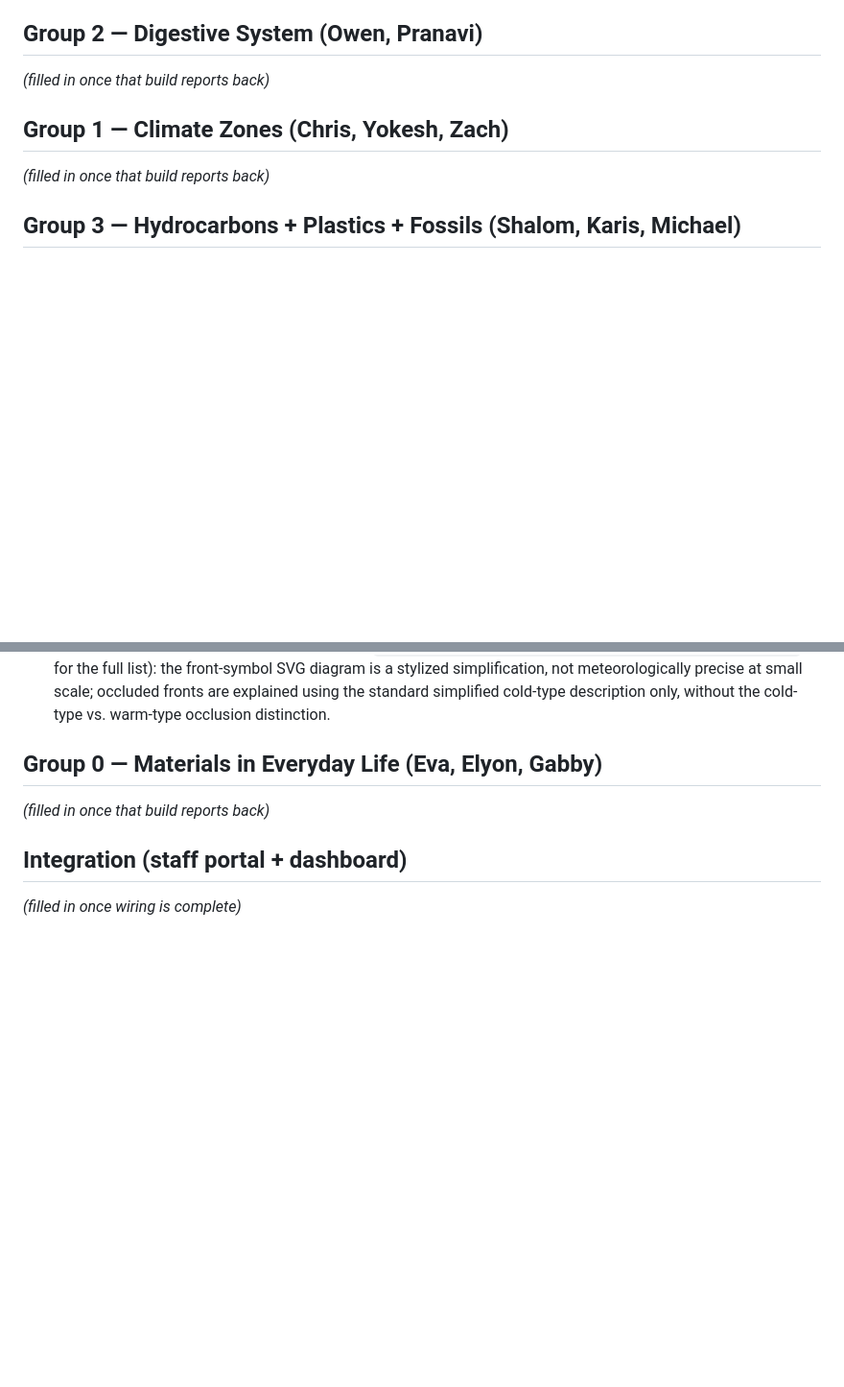
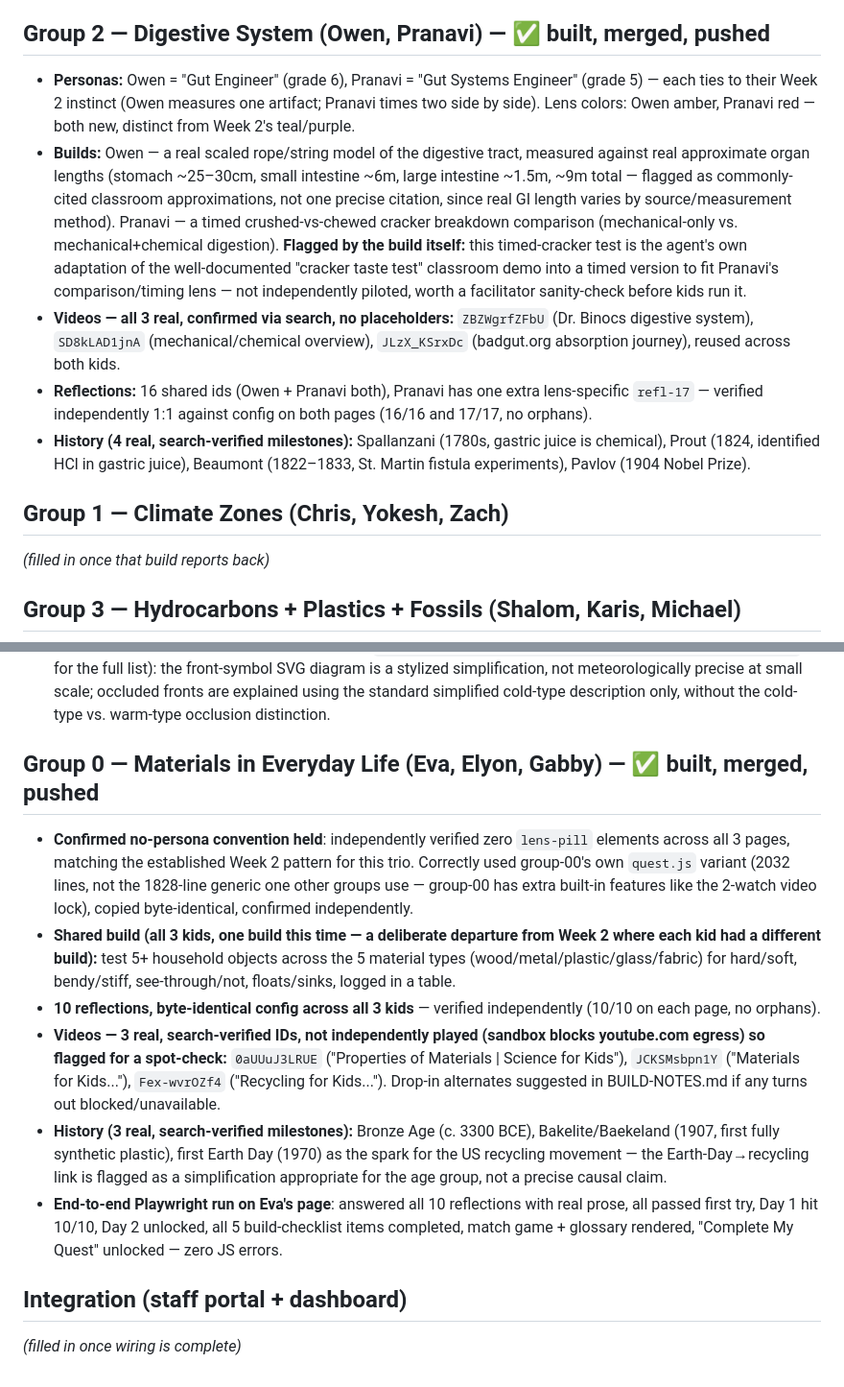
Before and after one commit to risers-quests/risers-term2-digital-quests, a Markdown page: WEEK3-OPEN-QUESTIONS.md, 2 parts joined by grey strips. Shown at 96% size. Rendered like a GitHub page; blank space fills up the shorter version.

Commit message:
Log Groups 2 and 0's Week 3 build details
Co-Authored-By: Claude Sonnet 5 <noreply@anthropic.com>
Claude-Session: https://claude.ai/code/session_01PSvb1rY9qQX8gim78sMN9D

```diff
--- a/WEEK3-OPEN-QUESTIONS.md
+++ b/WEEK3-OPEN-QUESTIONS.md
@@ -31,8 +31,34 @@ just the calls worth double-checking.
    found, a clearly marked placeholder block was left instead of a guessed
    or fabricated ID — see each group's section below for which.
 
-## Group 2 — Digestive System (Owen, Pranavi)
-_(filled in once that build reports back)_
+## Group 2 — Digestive System (Owen, Pranavi) — ✅ built, merged, pushed
+
+- **Personas:** Owen = "Gut Engineer" (grade 6), Pranavi = "Gut Systems
+  Engineer" (grade 5) — each ties to their Week 2 instinct (Owen measures
+  one artifact; Pranavi times two side by side). Lens colors: Owen amber,
+  Pranavi red — both new, distinct from Week 2's teal/purple.
+- **Builds:** Owen — a real scaled rope/string model of the digestive tract,
+  measured against real approximate organ lengths (stomach ~25–30cm, small
+  intestine ~6m, large intestine ~1.5m, ~9m total — flagged as commonly-cited
+  classroom approximations, not one precise citation, since real GI length
+  varies by source/measurement method). Pranavi — a timed crushed-vs-chewed
+  cracker breakdown comparison (mechanical-only vs. mechanical+chemical
+  digestion). **Flagged by the build itself:** this timed-cracker test is
+  the agent's own adaptation of the well-documented "cracker taste test"
+  classroom demo into a timed version to fit Pranavi's comparison/timing
+  lens — not independently piloted, worth a facilitator sanity-check before
+  kids run it.
+- **Videos — all 3 real, confirmed via search, no placeholders:**
+  `ZBZWgrfZFbU` (Dr. Binocs digestive system), `SD8kLAD1jnA`
+  (mechanical/chemical overview), `JLzX_KSrxDc` (badgut.org absorption
+  journey), reused across both kids.
+- **Reflections:** 16 shared ids (Owen + Pranavi both), Pranavi has one
+  extra lens-specific `refl-17` — verified independently 1:1 against config
+  on both pages (16/16 and 17/17, no orphans).
+- **History (4 real, search-verified milestones):** Spallanzani (1780s,
+  gastric juice is chemical), Prout (1824, identified HCl in gastric
+  juice), Beaumont (1822–1833, St. Martin fistula experiments), Pavlov
+  (1904 Nobel Prize).
 
 ## Group 1 — Climate Zones (Chris, Yokesh, Zach)
 _(filled in once that build reports back)_
@@ -67,8 +93,36 @@ Shalom's structure diverged from Karis/Michael's)_
   using the standard simplified cold-type description only, without the
   cold-type vs. warm-type occlusion distinction.
 
-## Group 0 — Materials in Everyday Life (Eva, Elyon, Gabby)
-_(filled in once that build reports back)_
+## Group 0 — Materials in Everyday Life (Eva, Elyon, Gabby) — ✅ built, merged, pushed
+
+- **Confirmed no-persona convention held**: independently verified zero
+  `lens-pill` elements across all 3 pages, matching the established
+  Week 2 pattern for this trio. Correctly used group-00's own `quest.js`
+  variant (2032 lines, not the 1828-line generic one other groups use —
+  group-00 has extra built-in features like the 2-watch video lock),
+  copied byte-identical, confirmed independently.
+- **Shared build (all 3 kids, one build this time — a deliberate departure
+  from Week 2 where each kid had a different build):** test 5+ household
+  objects across the 5 material types (wood/metal/plastic/glass/fabric)
+  for hard/soft, bendy/stiff, see-through/not, floats/sinks, logged in a
+  table.
+- **10 reflections, byte-identical config across all 3 kids** — verified
+  independently (10/10 on each page, no orphans).
+- **Videos — 3 real, search-verified IDs, not independently played
+  (sandbox blocks youtube.com egress) so flagged for a spot-check:**
+  `0aUUuJ3LRUE` ("Properties of Materials | Science for Kids"),
+  `JCKSMsbpn1Y` ("Materials for Kids..."), `Fex-wvrOZf4` ("Recycling for
+  Kids..."). Drop-in alternates suggested in BUILD-NOTES.md if any turns
+  out blocked/unavailable.
+- **History (3 real, search-verified milestones):** Bronze Age (c. 3300
+  BCE), Bakelite/Baekeland (1907, first fully synthetic plastic), first
+  Earth Day (1970) as the spark for the US recycling movement — the
+  Earth-Day→recycling link is flagged as a simplification appropriate for
+  the age group, not a precise causal claim.
+- **End-to-end Playwright run on Eva's page**: answered all 10 reflections
+  with real prose, all passed first try, Day 1 hit 10/10, Day 2 unlocked,
+  all 5 build-checklist items completed, match game + glossary rendered,
+  "Complete My Quest" unlocked — zero JS errors.
 
 ## Integration (staff portal + dashboard)
 _(filled in once wiring is complete)_
```
